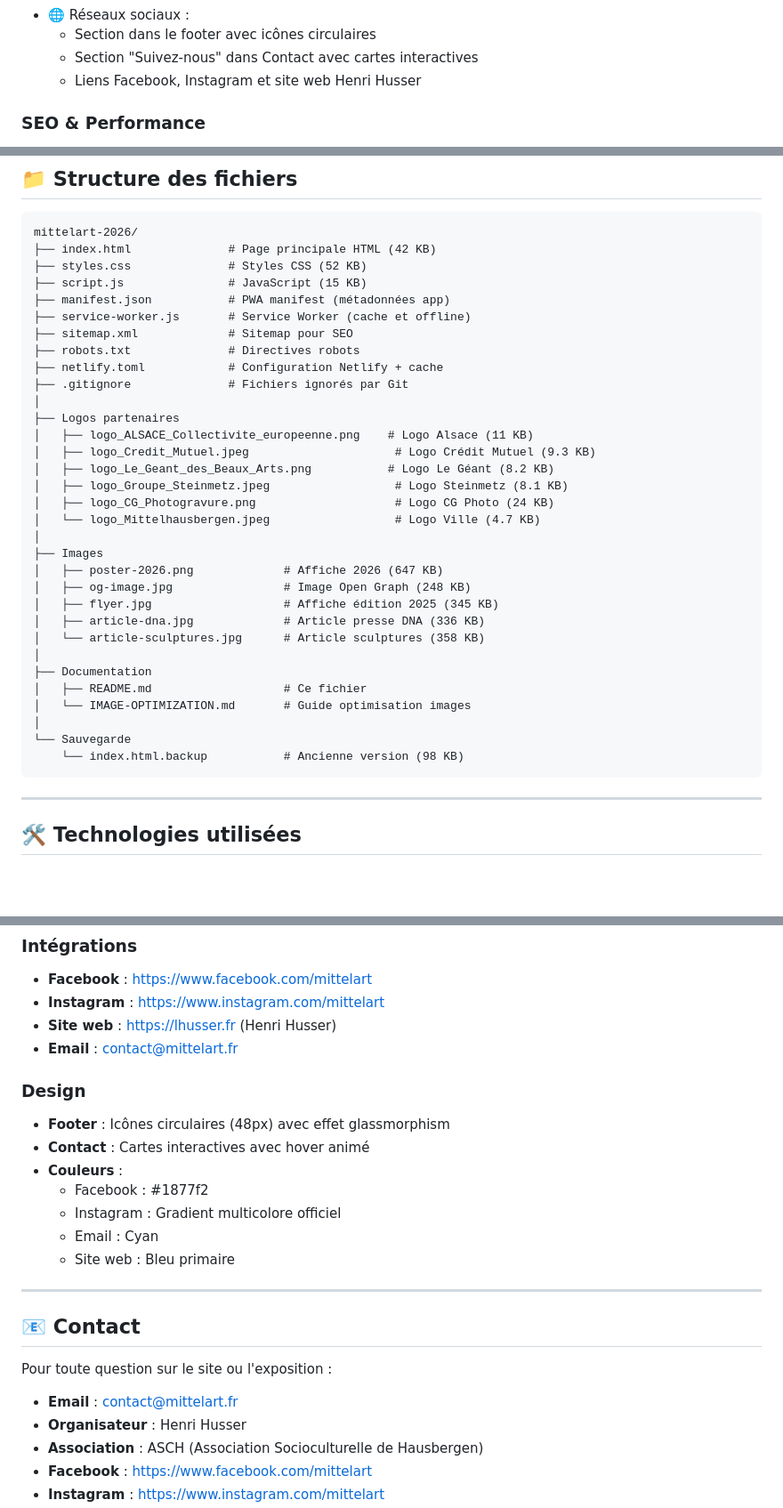
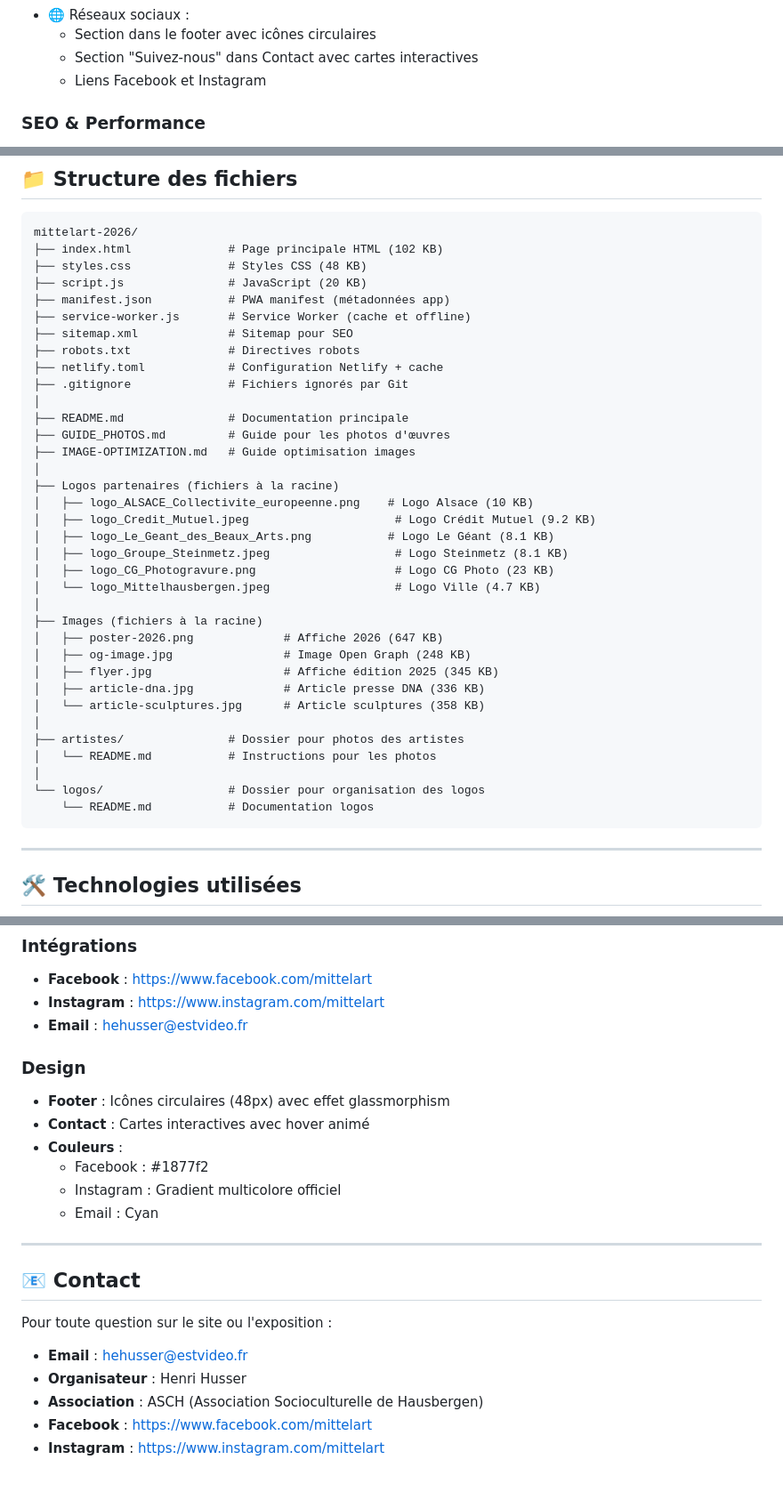
Before and after one commit to Laurent-67370/mittelart-2026, a Markdown page: README.md, 3 parts joined by grey strips. Shown at 89% size. Rendered like a GitHub page; blank space fills up the shorter version.

Commit message:
Mise à jour du README avec les informations de contact
- Changement de l'email de contact : contact@mittelart.fr → hehusser@estvideo.fr
- Suppression de la mention du site web lhusser.fr (pas de site pour le fondateur)
- Mise à jour de la structure des fichiers pour refléter l'organisation actuelle
- Ajout des nouveaux dossiers artistes/ et logos/
- Ajout du fichier GUIDE_PHOTOS.md
- Correction des tailles des fichiers (index.html: 102 KB, script.js: 20 KB, styles.css: 48 KB)

````diff
--- a/README.md
+++ b/README.md
@@ -91,7 +91,7 @@ Site web officiel de l'exposition **Mittel'art 2026**, exposition de peintures e
 - 🌐 Réseaux sociaux :
   - Section dans le footer avec icônes circulaires
   - Section "Suivez-nous" dans Contact avec cartes interactives
-  - Liens Facebook, Instagram et site web Henri Husser
+  - Liens Facebook et Instagram
 
 ### SEO & Performance
 - 🔍 SEO optimisé avec métadonnées complètes
@@ -116,9 +116,9 @@ Site web officiel de l'exposition **Mittel'art 2026**, exposition de peintures e
 
 ```
 mittelart-2026/
-├── index.html              # Page principale HTML (42 KB)
-├── styles.css              # Styles CSS (52 KB)
-├── script.js               # JavaScript (15 KB)
+├── index.html              # Page principale HTML (102 KB)
+├── styles.css              # Styles CSS (48 KB)
+├── script.js               # JavaScript (20 KB)
 ├── manifest.json           # PWA manifest (métadonnées app)
 ├── service-worker.js       # Service Worker (cache et offline)
 ├── sitemap.xml             # Sitemap pour SEO
@@ -126,27 +126,30 @@ mittelart-2026/
 ├── netlify.toml            # Configuration Netlify + cache
 ├── .gitignore              # Fichiers ignorés par Git
 │
-├── Logos partenaires
-│   ├── logo_ALSACE_Collectivite_europeenne.png    # Logo Alsace (11 KB)
-│   ├── logo_Credit_Mutuel.jpeg                     # Logo Crédit Mutuel (9.3 KB)
-│   ├── logo_Le_Geant_des_Beaux_Arts.png           # Logo Le Géant (8.2 KB)
+├── README.md               # Documentation principale
+├── GUIDE_PHOTOS.md         # Guide pour les photos d'œuvres
+├── IMAGE-OPTIMIZATION.md   # Guide optimisation images
+│
+├── Logos partenaires (fichiers à la racine)
+│   ├── logo_ALSACE_Collectivite_europeenne.png    # Logo Alsace (10 KB)
+│   ├── logo_Credit_Mutuel.jpeg                     # Logo Crédit Mutuel (9.2 KB)
+│   ├── logo_Le_Geant_des_Beaux_Arts.png           # Logo Le Géant (8.1 KB)
 │   ├── logo_Groupe_Steinmetz.jpeg                  # Logo Steinmetz (8.1 KB)
-│   ├── logo_CG_Photogravure.png                    # Logo CG Photo (24 KB)
+│   ├── logo_CG_Photogravure.png                    # Logo CG Photo (23 KB)
 │   └── logo_Mittelhausbergen.jpeg                  # Logo Ville (4.7 KB)
 │
-├── Images
+├── Images (fichiers à la racine)
 │   ├── poster-2026.png             # Affiche 2026 (647 KB)
 │   ├── og-image.jpg                # Image Open Graph (248 KB)
 │   ├── flyer.jpg                   # Affiche édition 2025 (345 KB)
 │   ├── article-dna.jpg             # Article presse DNA (336 KB)
 │   └── article-sculptures.jpg      # Article sculptures (358 KB)
 │
-├── Documentation
-│   ├── README.md                   # Ce fichier
-│   └── IMAGE-OPTIMIZATION.md       # Guide optimisation images
+├── artistes/               # Dossier pour photos des artistes
+│   └── README.md           # Instructions pour les photos
 │
-└── Sauvegarde
-    └── index.html.backup           # Ancienne version (98 KB)
+└── logos/                  # Dossier pour organisation des logos
+    └── README.md           # Documentation logos
 ```
 
 ---
@@ -316,8 +319,7 @@ python3 -m http.server 8000
 ### Intégrations
 - **Facebook** : https://www.facebook.com/mittelart
 - **Instagram** : https://www.instagram.com/mittelart
-- **Site web** : https://lhusser.fr (Henri Husser)
-- **Email** : contact@mittelart.fr
+- **Email** : hehusser@estvideo.fr
 
 ### Design
 - **Footer** : Icônes circulaires (48px) avec effet glassmorphism
@@ -326,14 +328,13 @@ python3 -m http.server 8000
   - Facebook : #1877f2
   - Instagram : Gradient multicolore officiel
   - Email : Cyan
-  - Site web : Bleu primaire
 
 ---
 
 ## 📧 Contact
 
 Pour toute question sur le site ou l'exposition :
-- **Email** : contact@mittelart.fr
+- **Email** : hehusser@estvideo.fr
 - **Organisateur** : Henri Husser
 - **Association** : ASCH (Association Socioculturelle de Hausbergen)
 - **Facebook** : https://www.facebook.com/mittelart
````
Also changed, not shown: other parts of README.md (+1 -1 lines).
